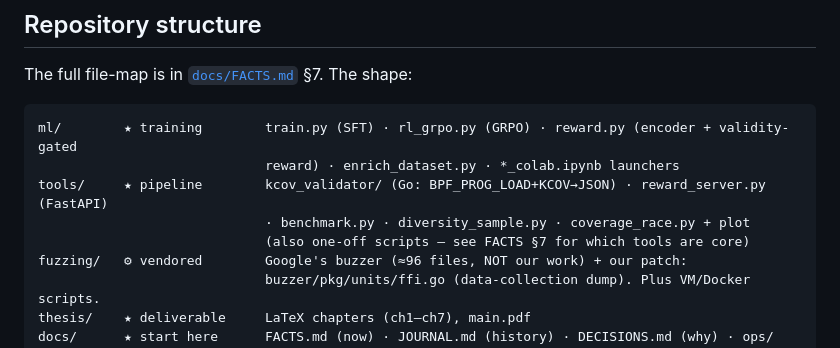
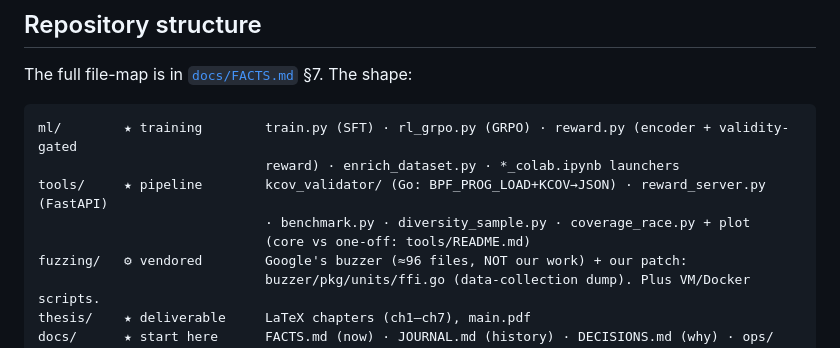
Before and after one commit to Strhata/ebpf-fuzzing-thesis, a Markdown page: README.md, the part around the change. GitHub-like rendering.

```diff
--- a/README.md
+++ b/README.md
@@ -106,7 +106,7 @@ ml/        ★ training        train.py (SFT) · rl_grpo.py (GRPO) · reward.py
                              reward) · enrich_dataset.py · *_colab.ipynb launchers
 tools/     ★ pipeline        kcov_validator/ (Go: BPF_PROG_LOAD+KCOV→JSON) · reward_server.py (FastAPI)
                              · benchmark.py · diversity_sample.py · coverage_race.py + plot
-                             (also one-off scripts — see FACTS §7 for which tools are core)
+                             (core vs one-off: tools/README.md)
 fuzzing/   ⚙ vendored        Google's buzzer (≈96 files, NOT our work) + our patch:
                              buzzer/pkg/units/ffi.go (data-collection dump). Plus VM/Docker scripts.
 thesis/    ★ deliverable     LaTeX chapters (ch1–ch7), main.pdf
```
Also changed, not shown: tools/README.md (added, +38 -0 lines).
